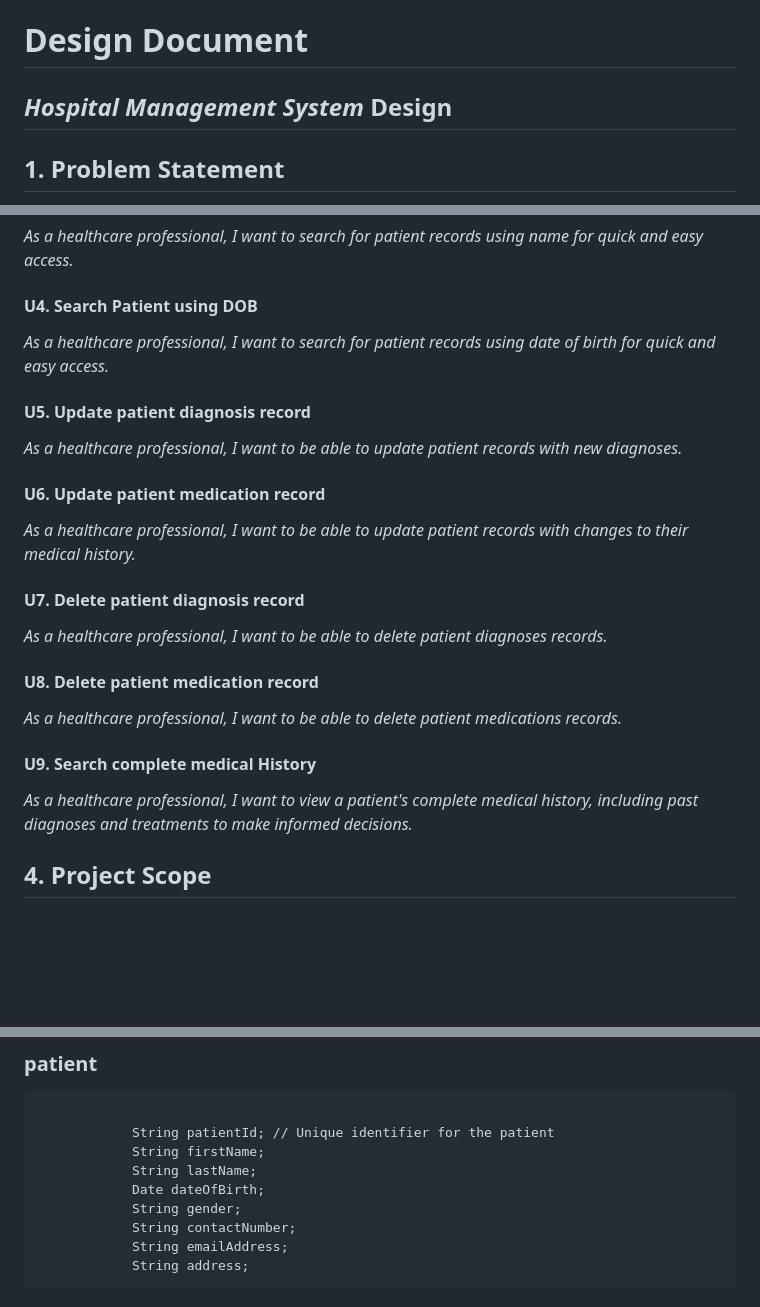
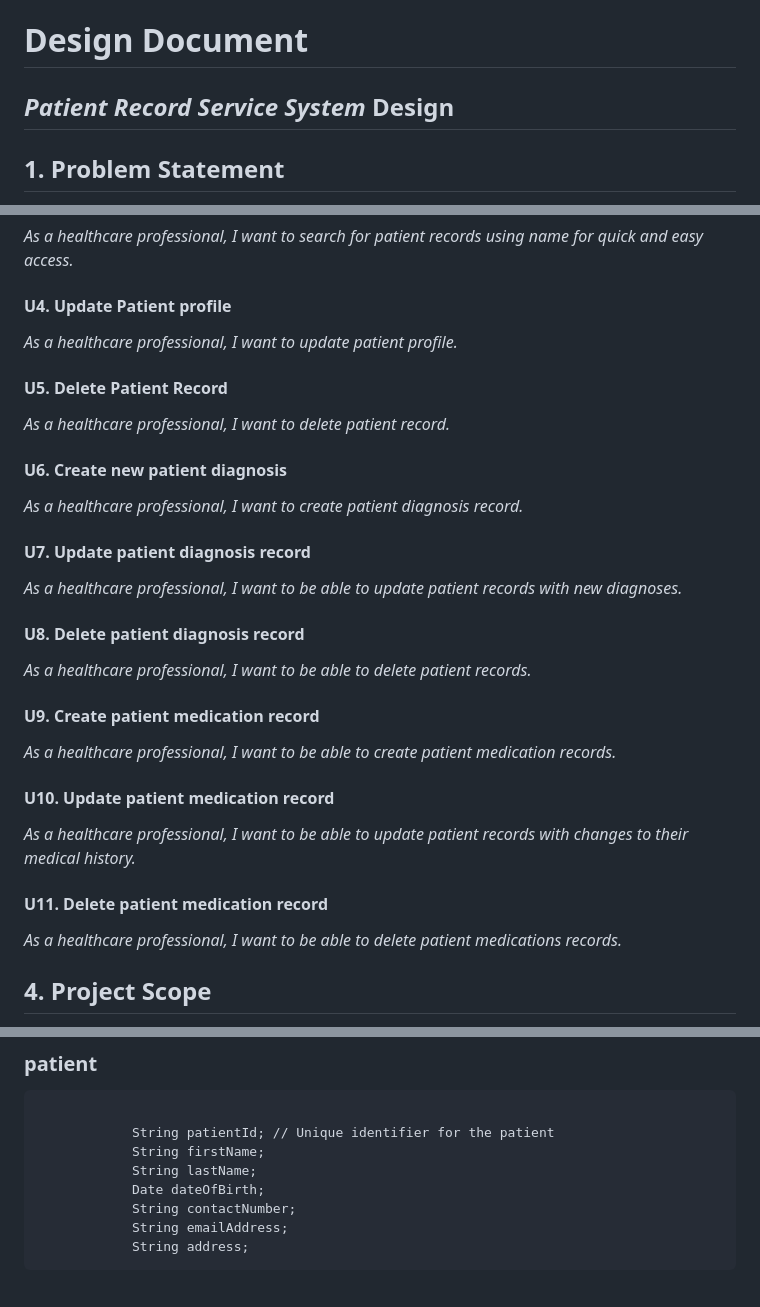
Before and after one commit to yosiefha/CapStone-CICD, a Markdown page: design-document.md, 3 parts joined by grey strips. GitHub-like rendering; blank space fills up the shorter version.

```diff
--- a/design-document.md
+++ b/design-document.md
@@ -2,7 +2,7 @@
 
 
 
-## _Hospital Management System_ Design
+## _Patient Record Service System_ Design
 
 ## 1. Problem Statement
 
@@ -27,24 +27,29 @@ _As a healthcare professional, I want to create electronic records for new patie
 #### U3. Search Patient using name
 _As a healthcare professional, I want to search for patient records using  name for quick and easy access._
 
-#### U4. Search Patient using DOB
-_As a healthcare professional, I want to search for patient records using date of birth for quick and easy access._
+#### U4. Update Patient profile
+_As a healthcare professional, I want to update patient profile._
 
-#### U5. Update patient diagnosis record
+#### U5. Delete Patient Record
+_As a healthcare professional, I want to delete patient record._
+
+#### U6. Create new patient diagnosis
+_As a healthcare professional, I want to create patient diagnosis record._
+
+#### U7. Update patient diagnosis record
 _As a healthcare professional, I want to be able to update patient records with new diagnoses._
 
-#### U6. Update patient medication record
+#### U8. Delete patient diagnosis record
+_As a healthcare professional, I want to be able to delete patient records._
+
+#### U9. Create patient medication record
+_As a healthcare professional, I want to be able to create  patient medication records._
+
+#### U10. Update patient medication record
 _As a healthcare professional, I want to be able to update patient records with changes to their medical history._
 
-#### U7. Delete patient diagnosis record
-_As a healthcare professional, I want to be able to delete  patient diagnoses records._
-
-#### U8. Delete patient medication record
+#### U11. Delete patient medication record
 _As a healthcare professional, I want to be able to delete  patient  medications records._
-
-#### U9. Search complete medical History
-_As a healthcare professional, I want to view a patient's complete medical history, including past diagnoses and treatments to make informed decisions._
-
 
 
 ## 4. Project Scope
@@ -90,7 +95,6 @@ Hospital managment system  will also provide a web interface for users to access
             String firstName;
             String lastName;
             Date dateOfBirth;
-            String gender;
             String contactNumber;
             String emailAddress;
             String address;
```
Also changed, not shown: other parts of design-document.md (+16 -16 lines).
